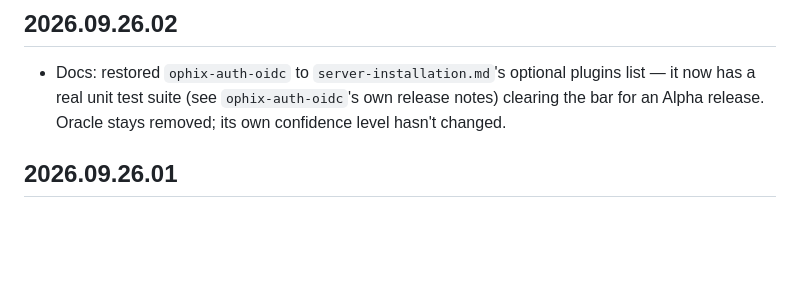
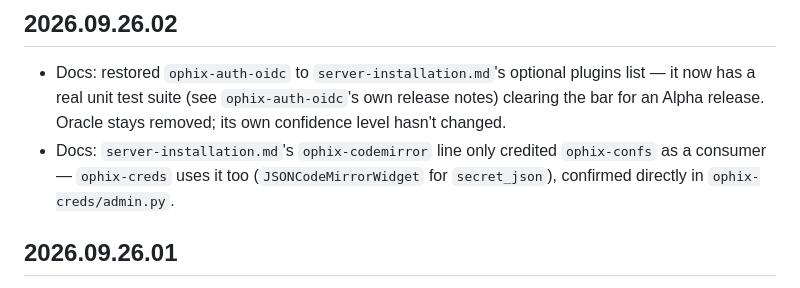
Before and after one commit to ophixproject/ophix-server-base, a Markdown page: src/ophix/OPHIX_RELEASE_NOTES.md, the part around the change. GitHub-like rendering; blank space fills up the shorter version.

Commit message:
Fix ophix-codemirror attribution in install docs - creds uses it too
Confirmed in ophix-creds/admin.py (JSONCodeMirrorWidget for secret_json),
not just ophix-confs.

```diff
--- a/src/ophix/OPHIX_RELEASE_NOTES.md
+++ b/src/ophix/OPHIX_RELEASE_NOTES.md
@@ -6,6 +6,9 @@
   plugins list — it now has a real unit test suite (see `ophix-auth-oidc`'s
   own release notes) clearing the bar for an Alpha release. Oracle stays
   removed; its own confidence level hasn't changed.
+- Docs: `server-installation.md`'s `ophix-codemirror` line only credited
+  `ophix-confs` as a consumer — `ophix-creds` uses it too (`JSONCodeMirrorWidget`
+  for `secret_json`), confirmed directly in `ophix-creds/admin.py`.
 
 ## 2026.09.26.01
 
```
Also changed, not shown: 1 other file.
